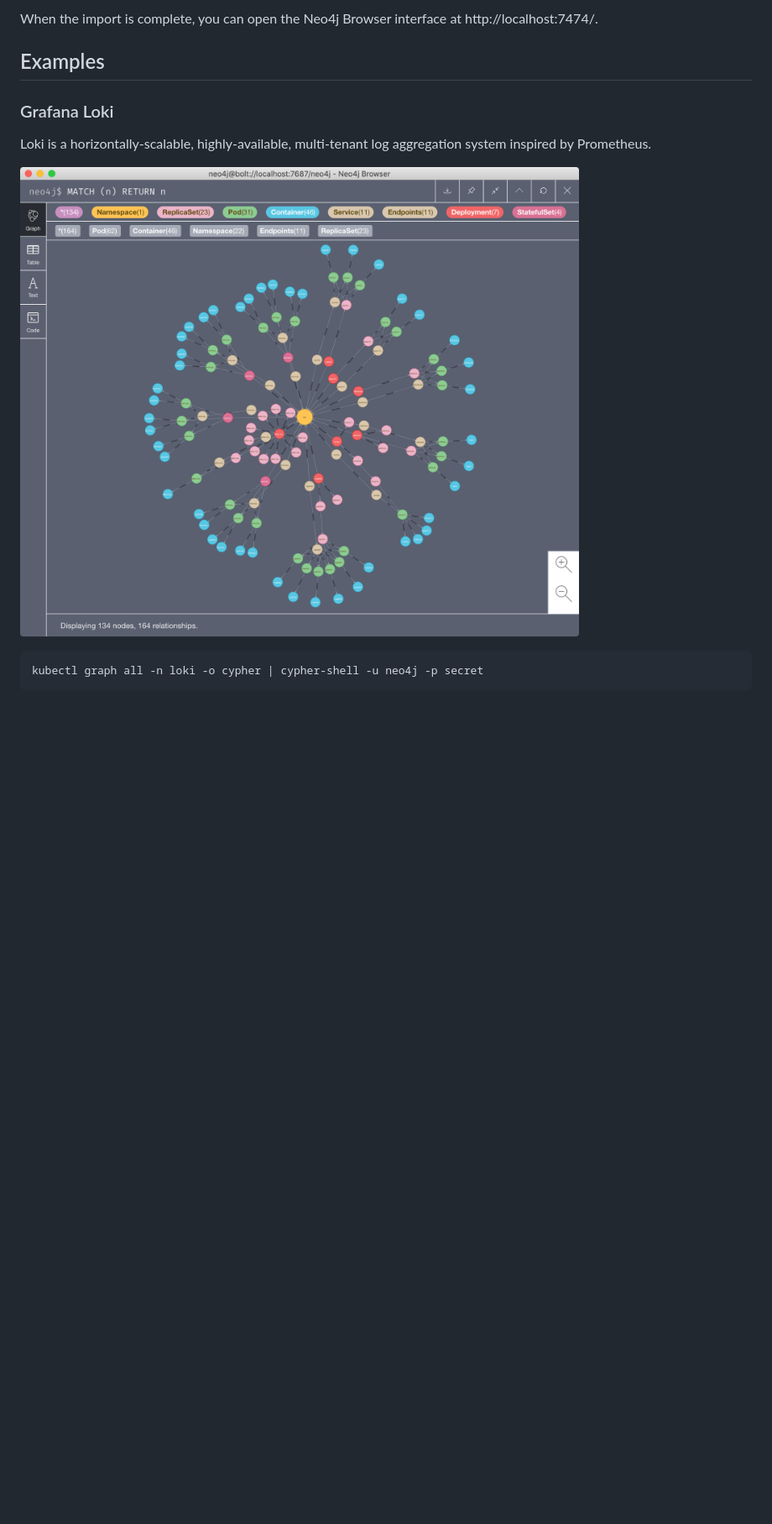
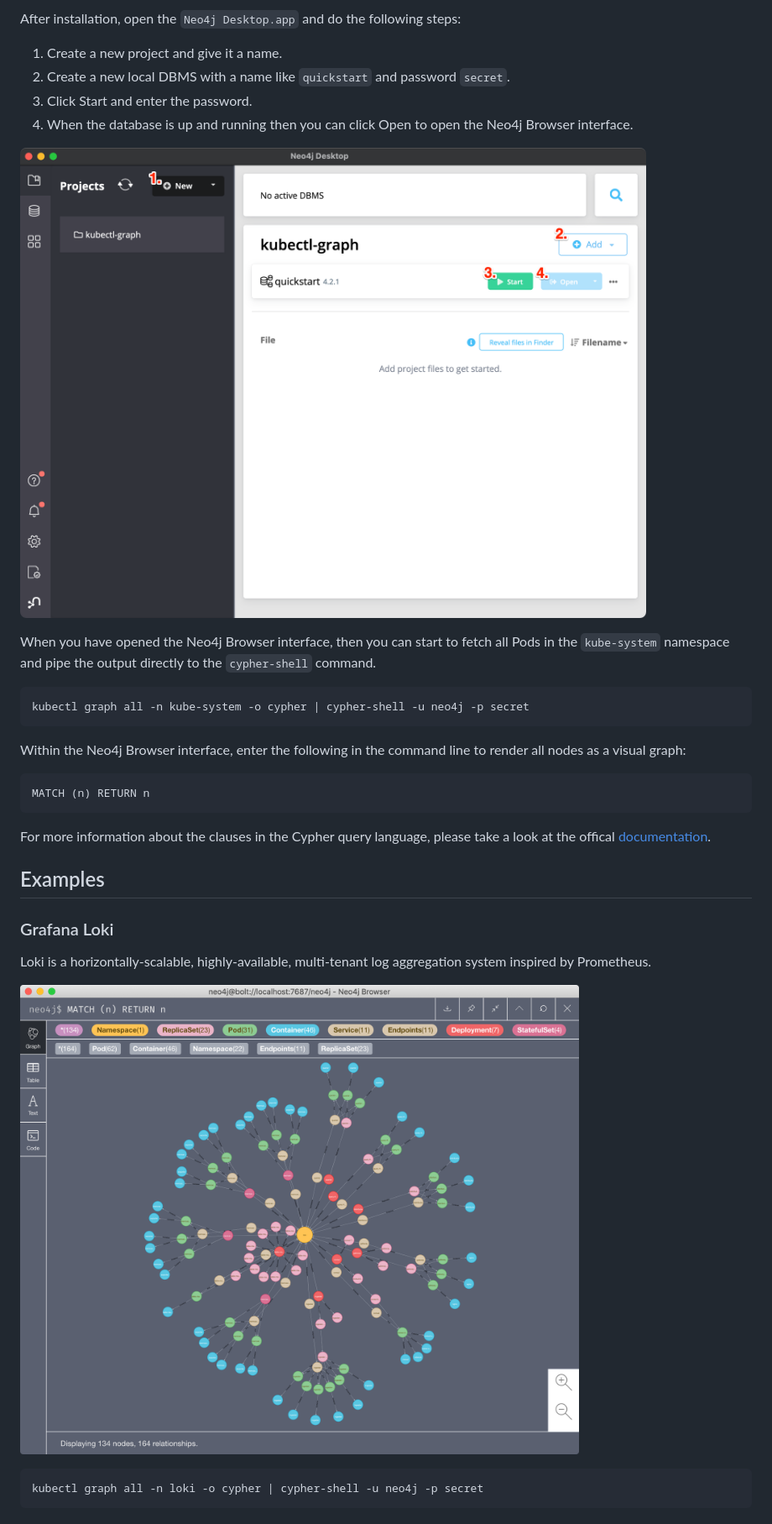
Before and after one commit to steveteuber/kubectl-graph, a Markdown page: README.md, the part around one of its changes. Shown at 84% size. Drawn GitHub-style; pictures changed too: assets/neo4j-desktop.png (added); folded sections open; blank space fills up the shorter version.

````diff
--- a/README.md
+++ b/README.md
@@ -84,6 +94,29 @@ kubectl graph all -n kube-system -o cypher | cypher-shell
 ```
 
-When the import is complete, you can open the Neo4j Browser interface at http://localhost:7474/.
+After installation, open the `Neo4j Desktop.app` and do the following steps:
+
+1. Create a new project and give it a name.
+2. Create a new local DBMS with a name like `quickstart` and password `secret`.
+3. Click Start and enter the password.
+4. When the database is up and running then you can click Open to open the Neo4j Browser interface.
+
+![Neo4j Desktop](./assets/neo4j-desktop.png)
+</details>
+
+When you have opened the Neo4j Browser interface, then you can start to fetch all Pods in the
+`kube-system` namespace and pipe the output directly to the `cypher-shell` command.
+
+```
+kubectl graph all -n kube-system -o cypher | cypher-shell -u neo4j -p secret
+```
+
+Within the Neo4j Browser interface, enter the following in the command line to render all nodes as a visual graph:
+
+```
+MATCH (n) RETURN n
+```
+
+For more information about the clauses in the Cypher query language, please take a look at the offical [documentation](https://neo4j.com/docs/cypher-manual/current/clauses/).
 
 ## Examples
 
@@ -91,7 +124,7 @@ When the import is complete, you can open the Neo4j Browser interface at http://
 
 Loki is a horizontally-scalable, highly-available, multi-tenant log aggregation system inspired by Prometheus.
 
-![Kubernetes resource graph for Grafana Loki](assets/cypher-loki.png)
+![Grafana Loki](assets/grafana-loki.png)
 
 ```
 kubectl graph all -n loki -o cypher | cypher-shell -u neo4j -p secret
````
Also changed, not shown: other parts of README.md (+45 -36 lines), assets/grafana-loki.png (renamed from assets/cypher-loki.png).
